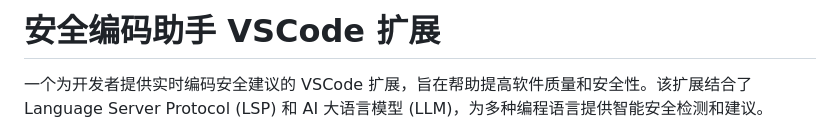
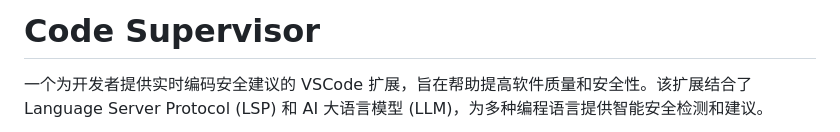
Before and after one commit to Chycal/CodeSupervisor, a Markdown page: README.md, the part around the change. GitHub-like rendering.

```diff
--- a/README.md
+++ b/README.md
@@ -1,4 +1,4 @@
-# 安全编码助手 VSCode 扩展
+# Code Supervisor
 
 一个为开发者提供实时编码安全建议的 VSCode 扩展，旨在帮助提高软件质量和安全性。该扩展结合了 Language Server Protocol (LSP) 和 AI 大语言模型 (LLM)，为多种编程语言提供智能安全检测和建议。
 
```
